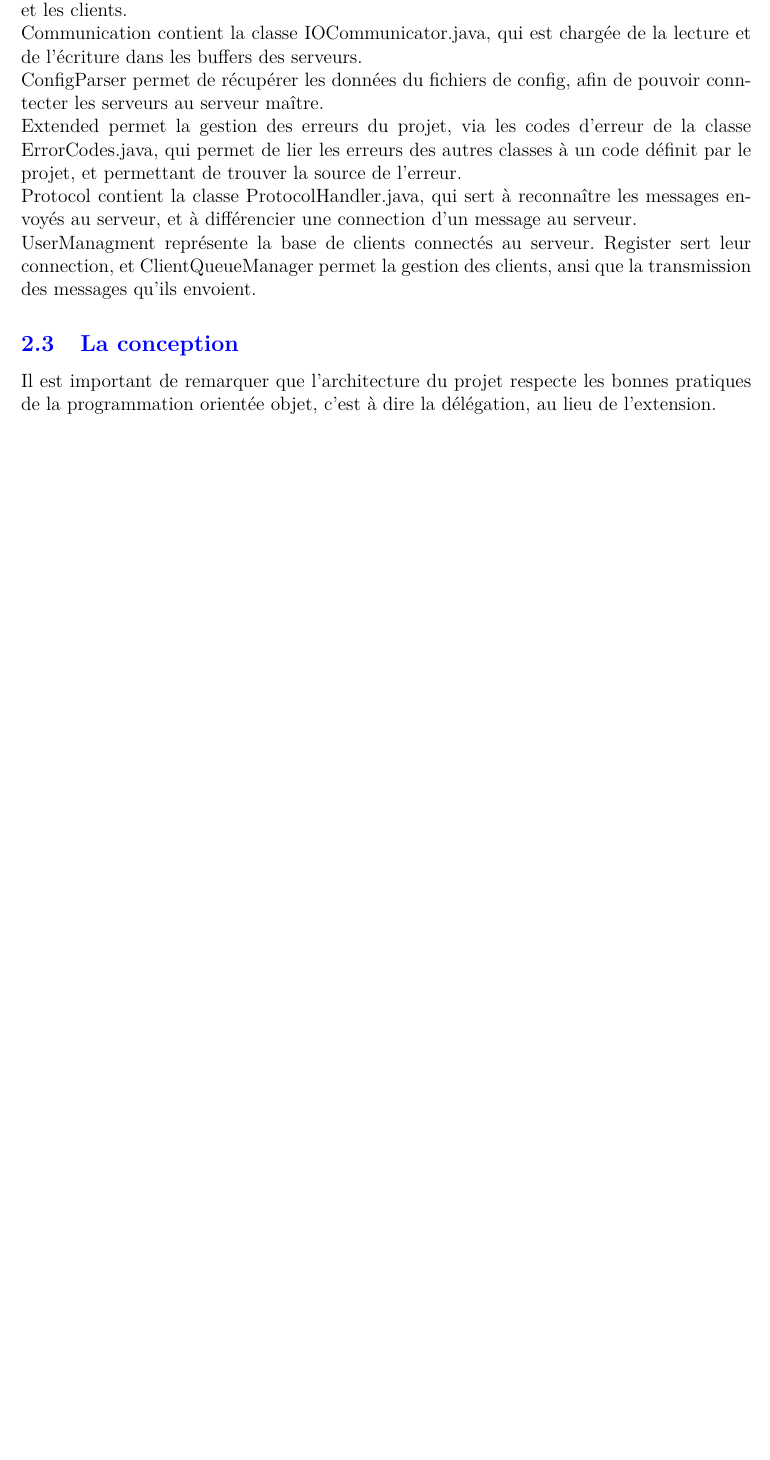
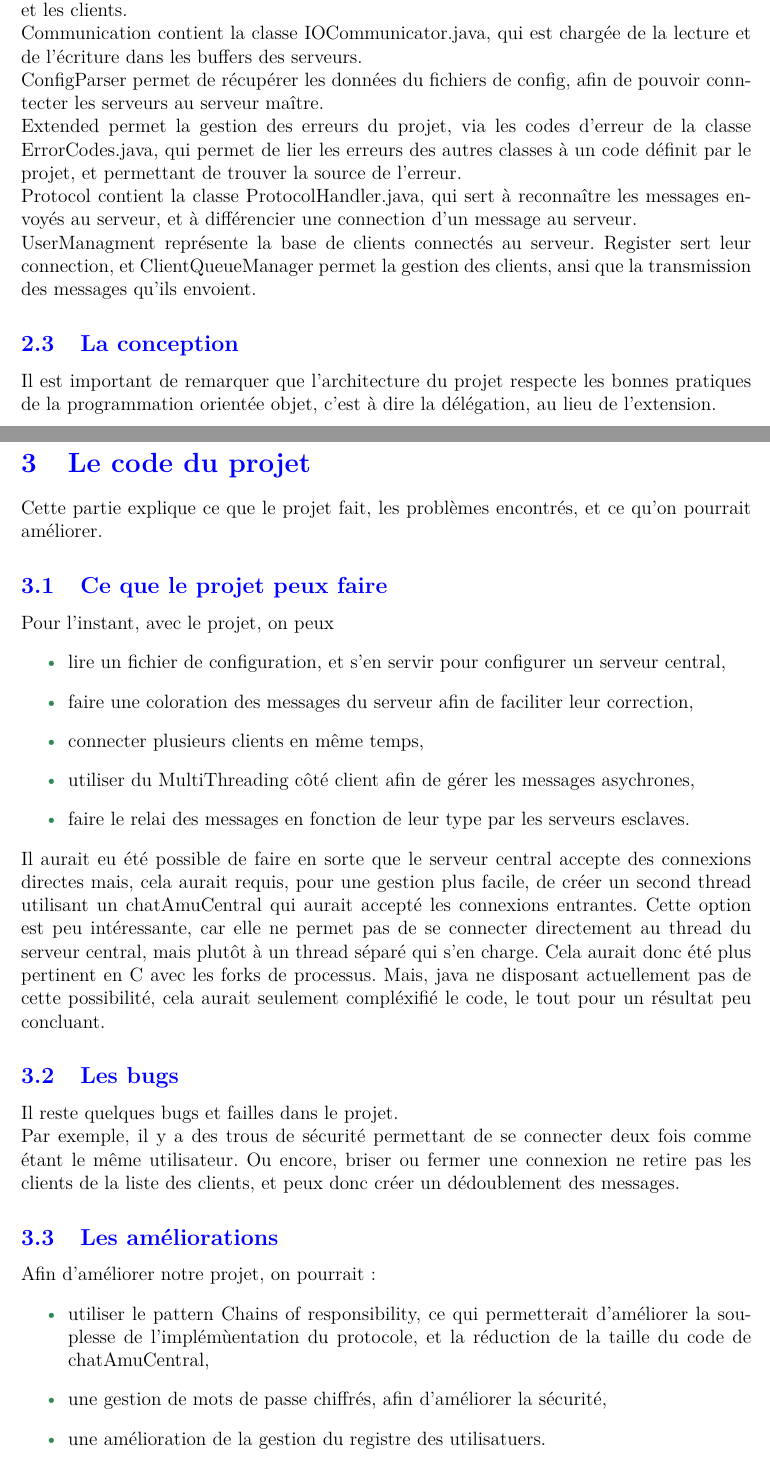
Before and after one commit to Romsou/Projet-Reseaux, a LaTeX document (report/report.tex, which reads report/text/Code.tex): part of page 4 of 4 before the commit and two parts of pages 4 and 5 of 7 after it, the two joined at a grey line, cut so that both start at the same text, the shorter picture padded with empty space. Compiled offline with pdfLaTeX.

Commit message:
Création de toutes les parties du rapport, et complétion de la partie de description du projet.

```diff
--- /dev/null
+++ b/report/text/Code.tex
@@ -0,0 +1,30 @@
+\section{Le code du projet}
+Cette partie explique ce que le projet fait, les problèmes encontrés, et ce qu'on pourrait améliorer.
+
+\subsection{Ce que le projet peux faire}
+Pour l'instant, avec le projet, on peux
+\begin{itemize}
+	\item lire un fichier de configuration, et s'en servir pour configurer un serveur central,
+	\item faire une coloration des messages du serveur afin de faciliter leur correction,
+	\item connecter plusieurs clients en même temps,
+	\item utiliser du MultiThreading côté client afin de gérer les messages asychrones,
+	\item faire le relai des messages en fonction de leur type par les serveurs esclaves.
+\end{itemize}
+
+Il aurait eu été possible de faire en sorte que le serveur central accepte des connexions directes mais, cela aurait requis, pour une gestion plus facile, de créer un second thread utilisant un chatAmuCentral qui aurait accepté les connexions entrantes.
+Cette option est peu intéressante, car elle ne permet pas de se connecter directement au thread du serveur central, mais plutôt à un thread séparé qui s'en charge.
+Cela aurait donc été plus pertinent en C avec les forks de processus. Mais, java ne disposant actuellement pas de cette possibilité, cela aurait seulement compléxifié le code, le tout pour un résultat peu concluant.
+
+\subsection{Les bugs}
+Il reste quelques bugs et failles dans le projet.
+
+Par exemple, il y a des trous de sécurité permettant de se connecter deux fois comme étant le même utilisateur.
+Ou encore, briser ou fermer une connexion ne retire pas les clients de la liste des clients, et peux donc créer un dédoublement des messages.
+
+\subsection{Les améliorations}
+Afin d'améliorer notre projet, on pourrait:
+\begin{itemize}
+	\item utiliser le pattern Chains of responsibility, ce qui permetterait d'améliorer la souplesse de l'implémùentation du protocole, et la réduction de la taille du code de chatAmuCentral,
+	\item une gestion de mots de passe chiffrés, afin d'améliorer la sécurité,
+	\item une amélioration de la gestion du registre des utilisatuers.
+\end{itemize}
```
Also changed, not shown: report/report.tex (+3 -0 lines), report/text/Conclusion.tex (added, +1 -0 lines), report/text/Usage.tex (added, +1 -0 lines).
